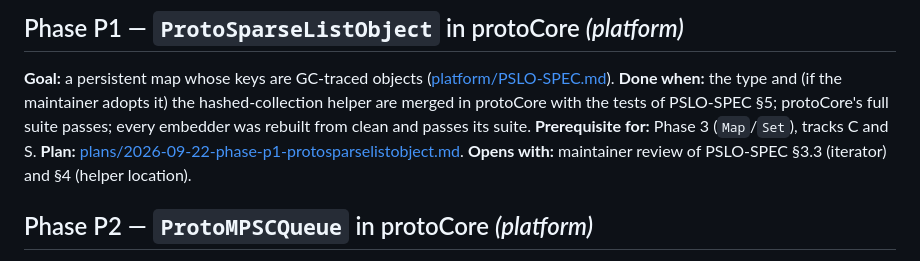
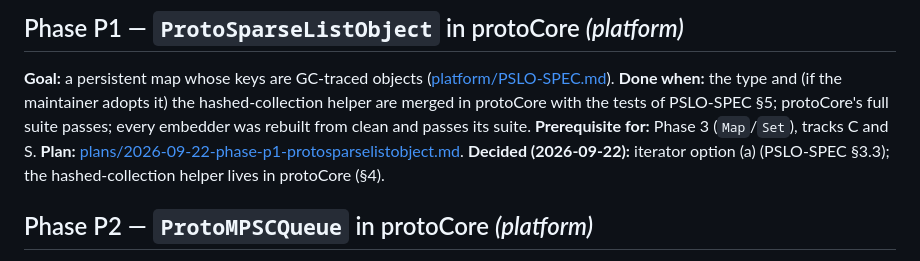
Before and after one commit to gamarino/protoScala, a Markdown page: docs/ROADMAP.md, the part around the change. Rendered like a GitHub page.

```diff
--- a/docs/ROADMAP.md
+++ b/docs/ROADMAP.md
@@ -28,8 +28,8 @@ helper are merged in protoCore with the tests of PSLO-SPEC §5; protoCore's
 full suite passes; every embedder was rebuilt from clean and passes its suite.
 **Prerequisite for:** Phase 3 (`Map`/`Set`), tracks C and S.
 **Plan:** [plans/2026-09-22-phase-p1-protosparselistobject.md](plans/2026-09-22-phase-p1-protosparselistobject.md).
-**Opens with:** maintainer review of PSLO-SPEC §3.3 (iterator) and §4 (helper
-location).
+**Decided (2026-09-22):** iterator option (a) (PSLO-SPEC §3.3); the
+hashed-collection helper lives in protoCore (§4).
 
 ## Phase P2 — `ProtoMPSCQueue` in protoCore *(platform)*
 
```
Also changed, not shown: docs/DECISIONS-LOG.md (added, +17 -0 lines), docs/platform/PSLO-SPEC.md (+4 -5 lines).
